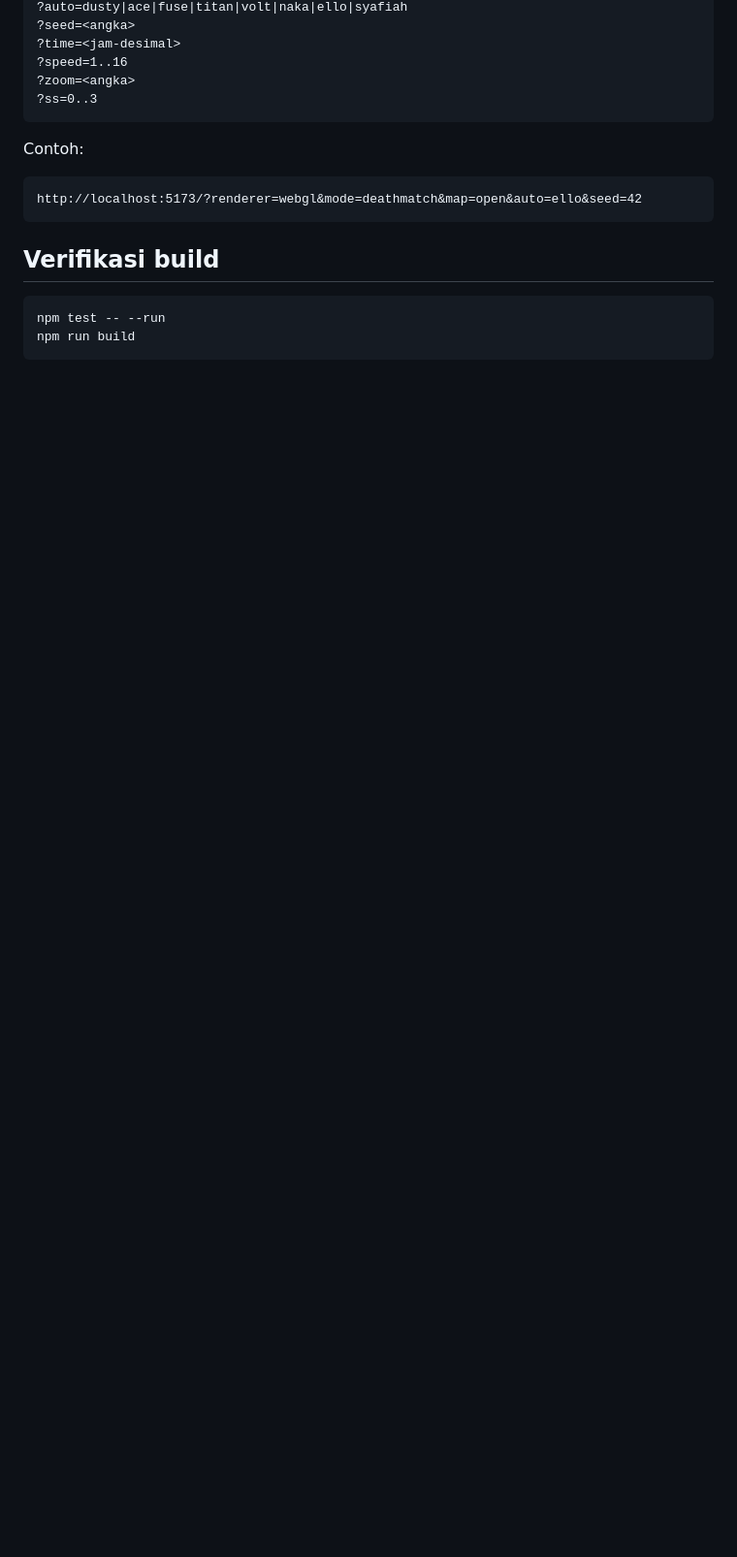
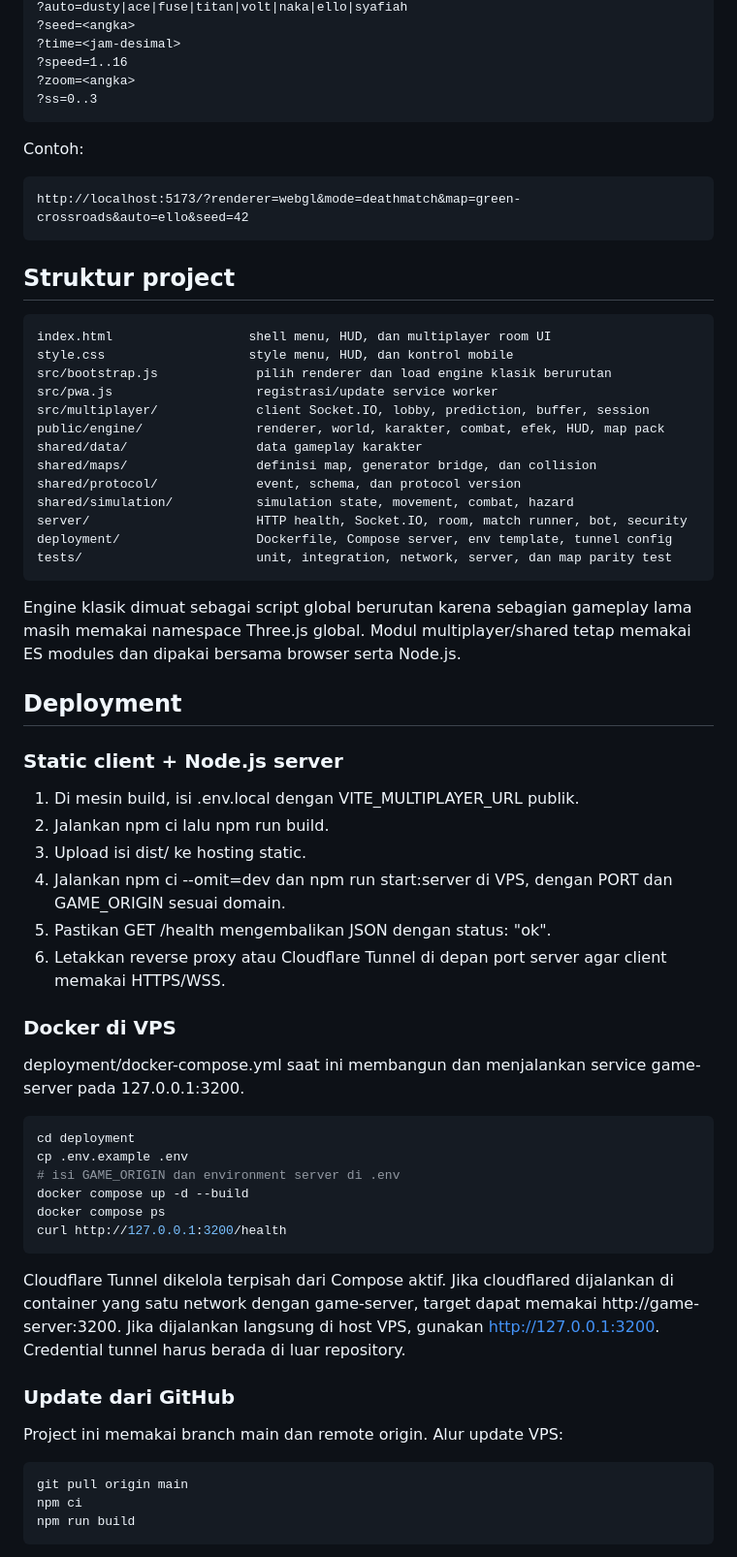
Before and after one commit to krotchya-gif/Gelud-BantaiBantai-Multiplayer, a Markdown page: README.md, the part around one of its changes. Shown at 97% size. Drawn GitHub-style; blank space fills up the shorter version.

````diff
--- a/README.md
+++ b/README.md
@@ -156,18 +193,67 @@ Parameter yang dibaca engine:
 ?speed=1..16
 ?zoom=<angka>
 ?ss=0..3
-```
+~~~
 
 Contoh:
 
-```text
-http://localhost:5173/?renderer=webgl&mode=deathmatch&map=open&auto=ello&seed=42
-```
+~~~text
+http://localhost:5173/?renderer=webgl&mode=deathmatch&map=green-crossroads&auto=ello&seed=42
+~~~
 
-## Verifikasi build
+## Struktur project
 
-```sh
-npm test -- --run
+~~~text
+index.html                  shell menu, HUD, dan multiplayer room UI
+style.css                   style menu, HUD, dan kontrol mobile
+src/bootstrap.js             pilih renderer dan load engine klasik berurutan
+src/pwa.js                   registrasi/update service worker
+src/multiplayer/             client Socket.IO, lobby, prediction, buffer, session
+public/engine/               renderer, world, karakter, combat, efek, HUD, map pack
+shared/data/                 data gameplay karakter
+shared/maps/                 definisi map, generator bridge, dan collision
+shared/protocol/             event, schema, dan protocol version
+shared/simulation/           simulation state, movement, combat, hazard
+server/                      HTTP health, Socket.IO, room, match runner, bot, security
+deployment/                  Dockerfile, Compose server, env template, tunnel config
+tests/                       unit, integration, network, server, dan map parity test
+~~~
+
+Engine klasik dimuat sebagai script global berurutan karena sebagian gameplay lama masih memakai namespace Three.js global. Modul multiplayer/shared tetap memakai ES modules dan dipakai bersama browser serta Node.js.
+
+## Deployment
+
+### Static client + Node.js server
+
+1. Di mesin build, isi .env.local dengan VITE_MULTIPLAYER_URL publik.
+2. Jalankan npm ci lalu npm run build.
+3. Upload isi dist/ ke hosting static.
+4. Jalankan npm ci --omit=dev dan npm run start:server di VPS, dengan PORT dan GAME_ORIGIN sesuai domain.
+5. Pastikan GET /health mengembalikan JSON dengan status: "ok".
+6. Letakkan reverse proxy atau Cloudflare Tunnel di depan port server agar client memakai HTTPS/WSS.
+
+### Docker di VPS
+
+deployment/docker-compose.yml saat ini membangun dan menjalankan service game-server pada 127.0.0.1:3200.
+
+~~~sh
+cd deployment
+cp .env.example .env
+# isi GAME_ORIGIN dan environment server di .env
+docker compose up -d --build
+docker compose ps
+curl http://127.0.0.1:3200/health
+~~~
+
+Cloudflare Tunnel dikelola terpisah dari Compose aktif. Jika cloudflared dijalankan di container yang satu network dengan game-server, target dapat memakai http://game-server:3200. Jika dijalankan langsung di host VPS, gunakan http://127.0.0.1:3200. Credential tunnel harus berada di luar repository.
+
+### Update dari GitHub
+
+Project ini memakai branch main dan remote origin. Alur update VPS:
+
+~~~sh
+git pull origin main
+npm ci
 npm run build
-```
+~~~
 
````
Also changed, not shown: other parts of README.md (+144 -95 lines).
